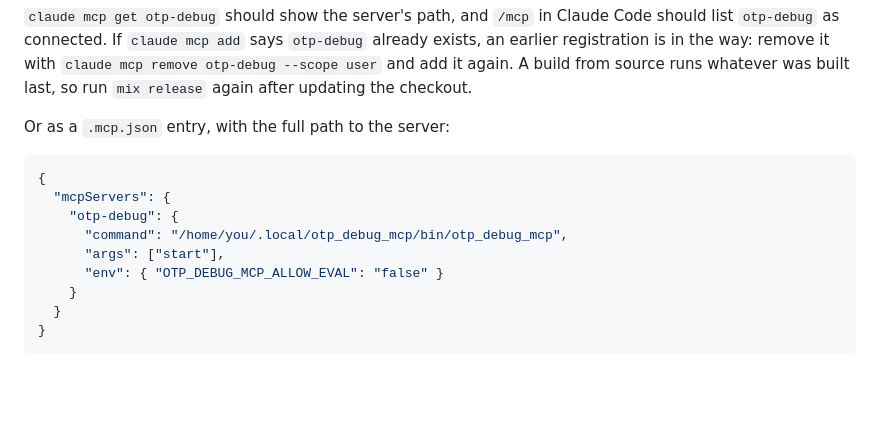
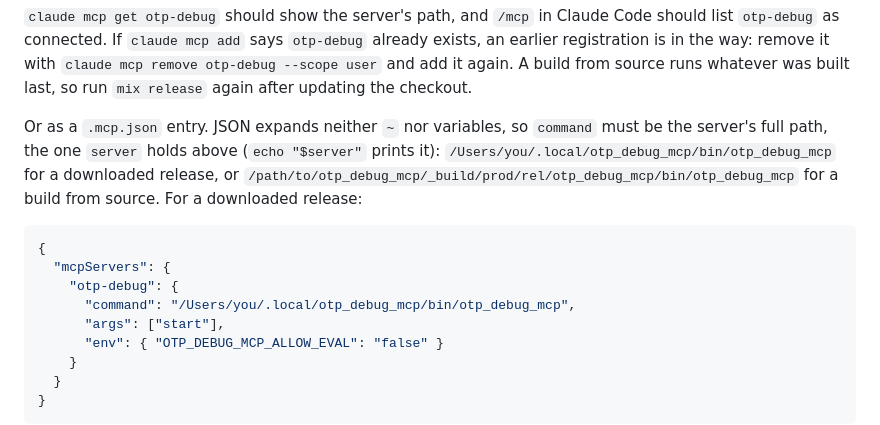
Before and after one commit to ayarodionov/otp_debug_mcp, a Markdown page: README.md, the part around the change. GitHub-like rendering; blank space fills up the shorter version.

Commit message:
Docs: the .mcp.json command for a build from source
The .mcp.json example showed only the downloaded release's path. The
README now says command must be the server's full path, gives it for
both a downloaded release and a build from source, and how to print it;
docs/clients.md says what to change for a source build.

Co-Authored-By: Claude Opus 5.5 <noreply@anthropic.com>

````diff
--- a/README.md
+++ b/README.md
@@ -152,13 +152,18 @@ it with `claude mcp remove otp-debug --scope user` and add it again. A
 build from source runs whatever was built last, so run `mix release`
 again after updating the checkout.
 
-Or as a `.mcp.json` entry, with the full path to the server:
+Or as a `.mcp.json` entry. JSON expands neither `~` nor variables, so
+`command` must be the server's full path, the one `server` holds above
+(`echo "$server"` prints it):
+`/Users/you/.local/otp_debug_mcp/bin/otp_debug_mcp` for a downloaded
+release, or `/path/to/otp_debug_mcp/_build/prod/rel/otp_debug_mcp/bin/otp_debug_mcp`
+for a build from source. For a downloaded release:
 
 ```json
 {
   "mcpServers": {
     "otp-debug": {
-      "command": "/home/you/.local/otp_debug_mcp/bin/otp_debug_mcp",
+      "command": "/Users/you/.local/otp_debug_mcp/bin/otp_debug_mcp",
       "args": ["start"],
       "env": { "OTP_DEBUG_MCP_ALLOW_EVAL": "false" }
     }
````
Also changed, not shown: docs/clients.md (+4 -1 lines).
